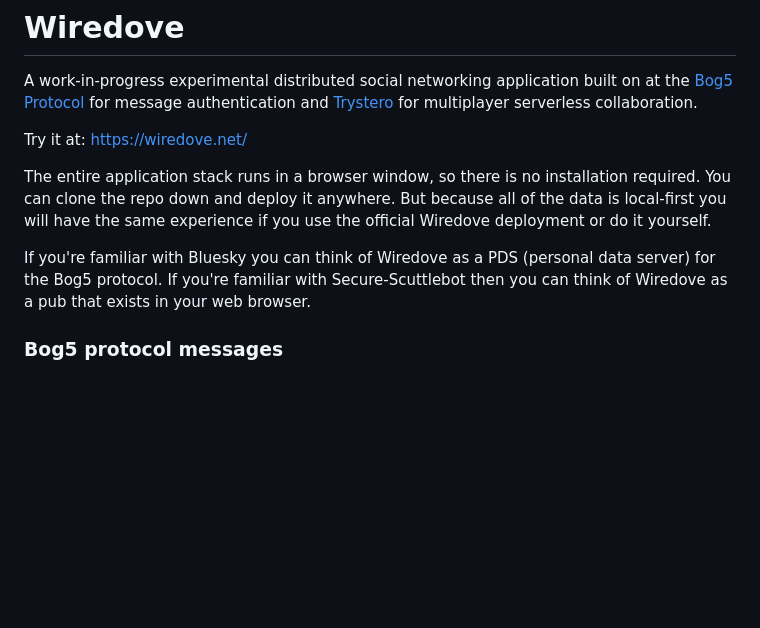
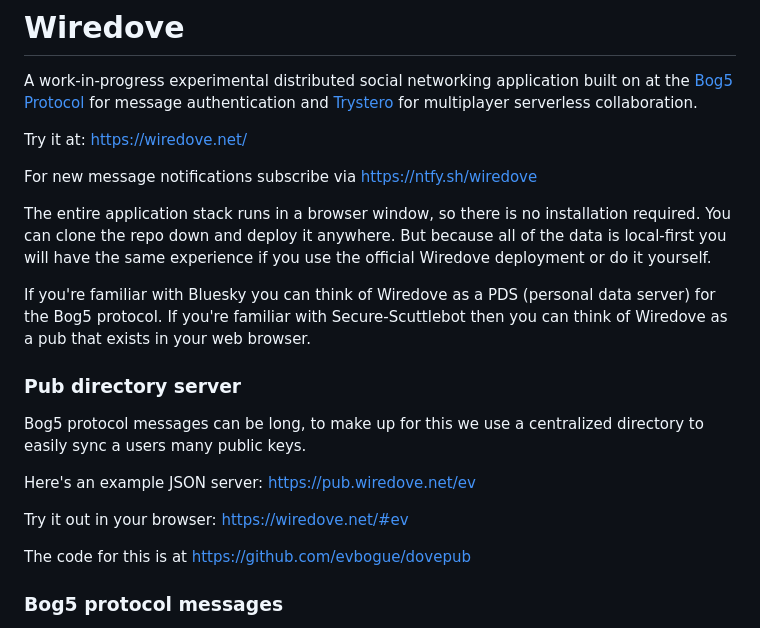
Before and after one commit to evbogue/wiredove, a Markdown page: README.md, the part around the change printed below. Drawn GitHub-style; blank space fills up the shorter version.

Commit message:
add a working URL embed to the readme and some more info

```diff
--- a/README.md
+++ b/README.md
@@ -4,9 +4,21 @@ A work-in-progress experimental distributed social networking application built
 
 Try it at: https://wiredove.net/
 
+For new message notifications subscribe via https://ntfy.sh/wiredove
+
 The entire application stack runs in a browser window, so there is no installation required. You can clone the repo down and deploy it anywhere. But because all of the data is local-first you will have the same experience if you use the official Wiredove deployment or do it yourself.
 
 If you're familiar with Bluesky you can think of Wiredove as a PDS (personal data server) for the Bog5 protocol. If you're familiar with Secure-Scuttlebot then you can think of Wiredove as a pub that exists in your web browser.
+
+### Pub directory server
+
+Bog5 protocol messages can be long, to make up for this we use a centralized directory to easily sync a users many public keys.
+
+Here's an example JSON server: https://pub.wiredove.net/ev
+
+Try it out in your browser: https://wiredove.net/#ev
+
+The code for this is at https://github.com/evbogue/dovepub
 
 ### Bog5 protocol messages
 
```
Also changed, not shown: other parts of README.md (+1 -1 lines).
